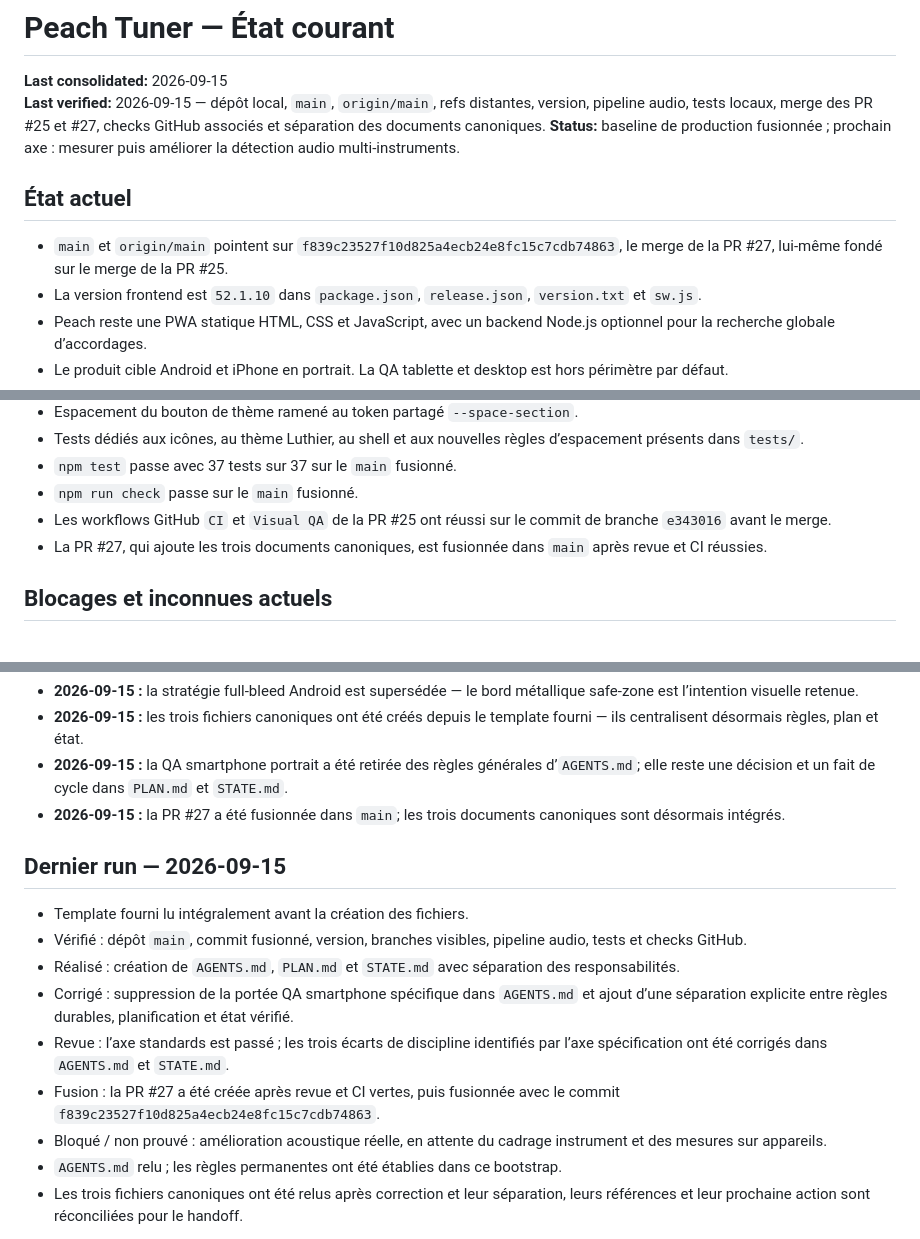
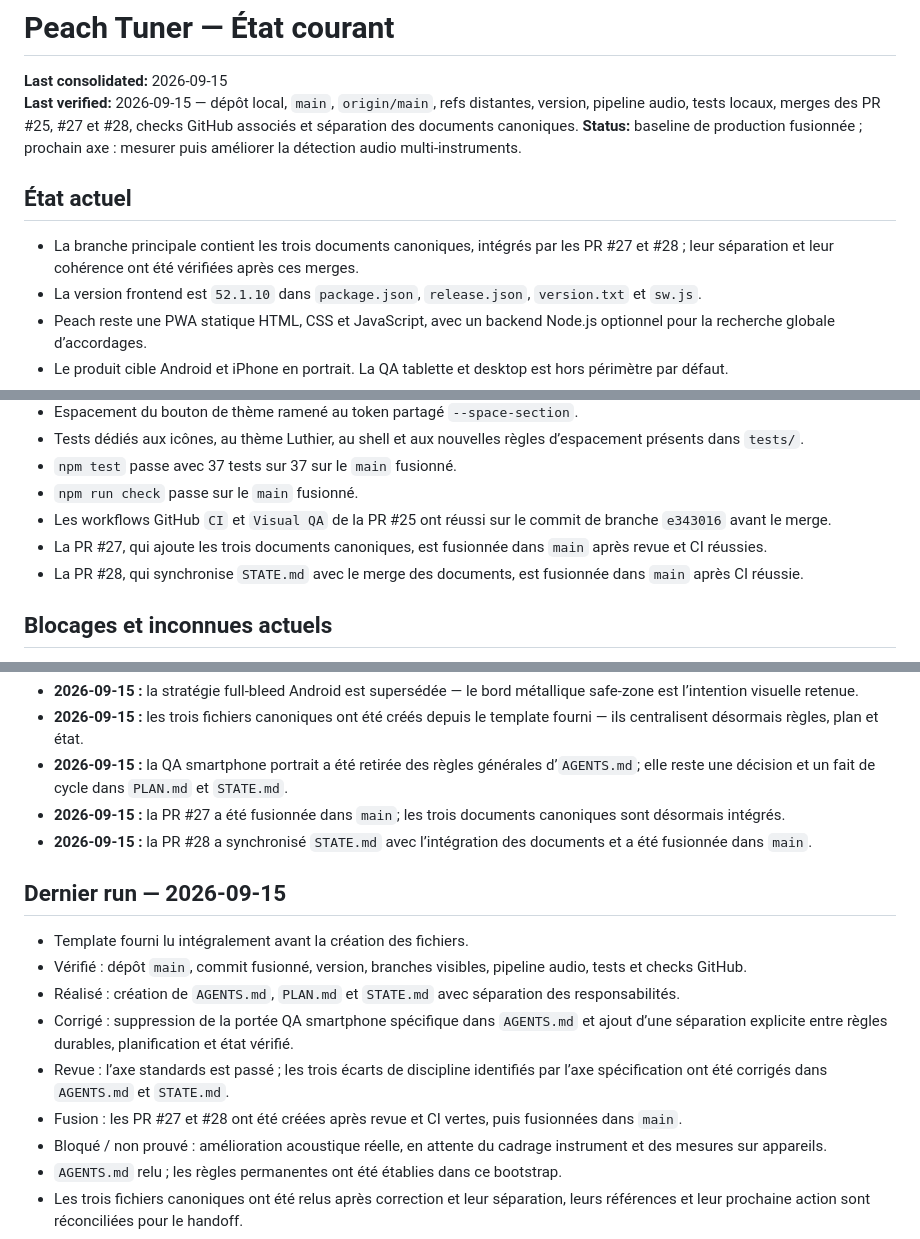
Before and after one commit to ShiftCommander/Peach-app, a Markdown page: STATE.md, 3 parts joined by grey strips. Rendered like a GitHub page.

Commit message:
docs: keep state merge reference stable

```diff
--- a/STATE.md
+++ b/STATE.md
@@ -1,12 +1,12 @@
 # Peach Tuner — État courant
 
 **Last consolidated:** 2026-09-15
-**Last verified:** 2026-09-15 — dépôt local, `main`, `origin/main`, refs distantes, version, pipeline audio, tests locaux, merge des PR #25 et #27, checks GitHub associés et séparation des documents canoniques.
+**Last verified:** 2026-09-15 — dépôt local, `main`, `origin/main`, refs distantes, version, pipeline audio, tests locaux, merges des PR #25, #27 et #28, checks GitHub associés et séparation des documents canoniques.
 **Status:** baseline de production fusionnée ; prochain axe : mesurer puis améliorer la détection audio multi-instruments.
 
 ## État actuel
 
-- `main` et `origin/main` pointent sur `f839c23527f10d825a4ecb24e8fc15c7cdb74863`, le merge de la PR #27, lui-même fondé sur le merge de la PR #25.
+- La branche principale contient les trois documents canoniques, intégrés par les PR #27 et #28 ; leur séparation et leur cohérence ont été vérifiées après ces merges.
 - La version frontend est `52.1.10` dans `package.json`, `release.json`, `version.txt` et `sw.js`.
 - Peach reste une PWA statique HTML, CSS et JavaScript, avec un backend Node.js optionnel pour la recherche globale d’accordages.
 - Le produit cible Android et iPhone en portrait. La QA tablette et desktop est hors périmètre par défaut.
@@ -34,6 +34,7 @@
 - `npm run check` passe sur le `main` fusionné.
 - Les workflows GitHub `CI` et `Visual QA` de la PR #25 ont réussi sur le commit de branche `e343016` avant le merge.
 - La PR #27, qui ajoute les trois documents canoniques, est fusionnée dans `main` après revue et CI réussies.
+- La PR #28, qui synchronise `STATE.md` avec le merge des documents, est fusionnée dans `main` après CI réussie.
 
 ## Blocages et inconnues actuels
 
@@ -75,6 +76,7 @@
 - **2026-09-15 :** les trois fichiers canoniques ont été créés depuis le template fourni — ils centralisent désormais règles, plan et état.
 - **2026-09-15 :** la QA smartphone portrait a été retirée des règles générales d’`AGENTS.md`; elle reste une décision et un fait de cycle dans `PLAN.md` et `STATE.md`.
 - **2026-09-15 :** la PR #27 a été fusionnée dans `main`; les trois documents canoniques sont désormais intégrés.
+- **2026-09-15 :** la PR #28 a synchronisé `STATE.md` avec l’intégration des documents et a été fusionnée dans `main`.
 
 ## Dernier run — 2026-09-15
 
@@ -83,7 +85,7 @@
 - Réalisé : création de `AGENTS.md`, `PLAN.md` et `STATE.md` avec séparation des responsabilités.
 - Corrigé : suppression de la portée QA smartphone spécifique dans `AGENTS.md` et ajout d’une séparation explicite entre règles durables, planification et état vérifié.
 - Revue : l’axe standards est passé ; les trois écarts de discipline identifiés par l’axe spécification ont été corrigés dans `AGENTS.md` et `STATE.md`.
-- Fusion : la PR #27 a été créée après revue et CI vertes, puis fusionnée avec le commit `f839c23527f10d825a4ecb24e8fc15c7cdb74863`.
+- Fusion : les PR #27 et #28 ont été créées après revue et CI vertes, puis fusionnées dans `main`.
 - Bloqué / non prouvé : amélioration acoustique réelle, en attente du cadrage instrument et des mesures sur appareils.
 - `AGENTS.md` relu ; les règles permanentes ont été établies dans ce bootstrap.
 - Les trois fichiers canoniques ont été relus après correction et leur séparation, leurs références et leur prochaine action sont réconciliées pour le handoff.
```
